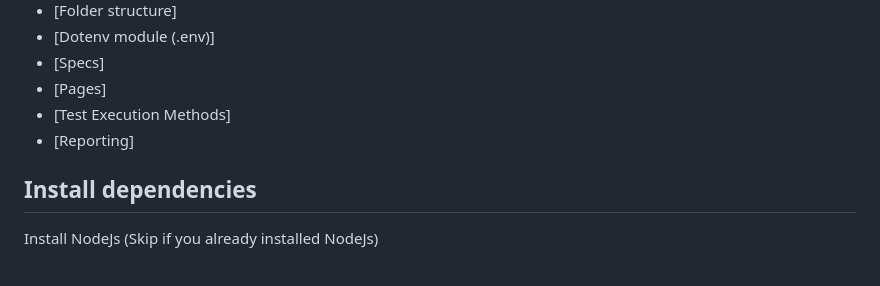
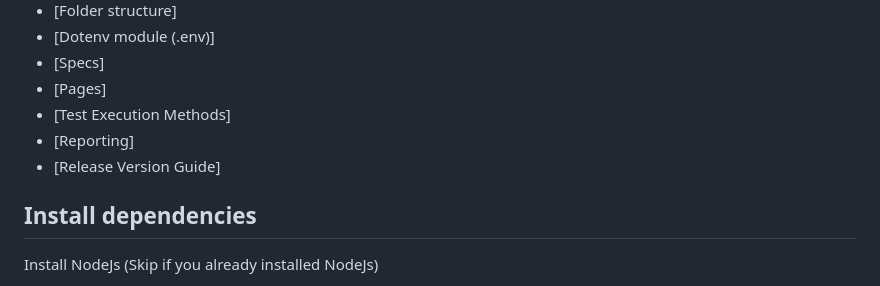
Before and after one commit to hasithawaruna/Automation_Framework_Using_Playwright, a Markdown page: README.md, the part around the change printed below. GitHub-like rendering.

```diff
--- a/README.md
+++ b/README.md
@@ -12,6 +12,7 @@ The goal is to showcase various user interactions on the "https://the-internet.h
 - [Pages]
 - [Test Execution Methods]
 - [Reporting]
+- [Release Version Guide]
 
 
 ## Install dependencies
```
Also changed, not shown: other parts of README.md (+3 -3 lines).
